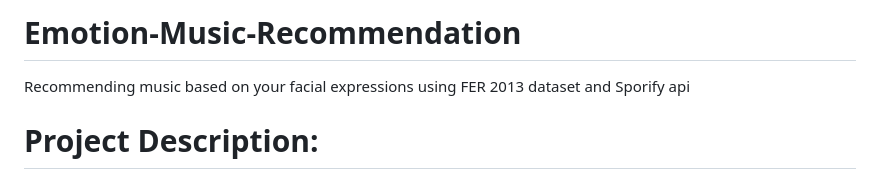
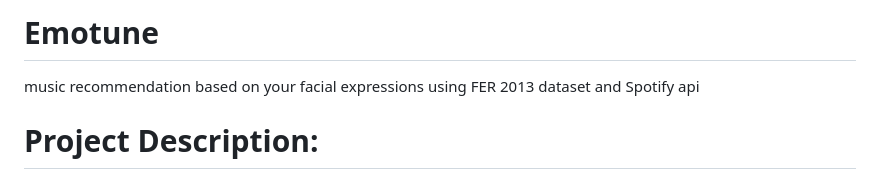
Before and after one commit to v1gneshkum4r21/emotune, a Markdown page: README.md, the part around the change. GitHub-like rendering.

```diff
--- a/README.md
+++ b/README.md
@@ -1,5 +1,5 @@
-# Emotion-Music-Recommendation
-Recommending music based on your facial expressions using FER 2013 dataset and Sporify api
+# Emotune
+music recommendation based on your facial expressions using FER 2013 dataset and Spotify api
 
 # Project Description:
 The emotion recognition model is trained on FER 2013 dataset. It can detect 7 emotions. The project works by getting live video feed from web cam, pass it through the model to get a prediction of emotion. Then according to the emotion predicted, the app will fetch playlist of songs from Spotify through spotipy wrapper and recommend the songs by displaying them on the screen.
```
